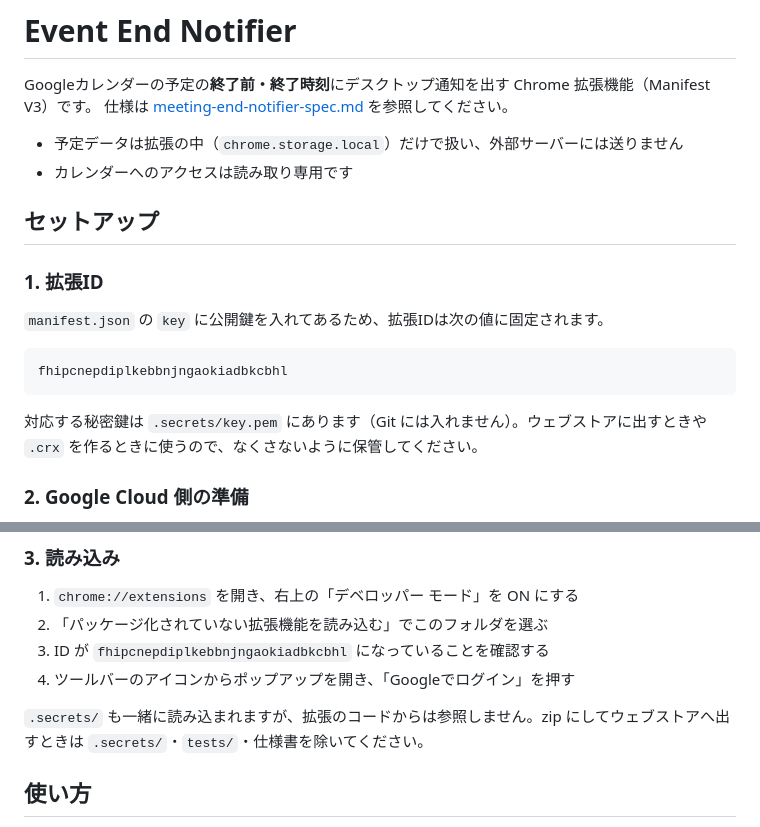
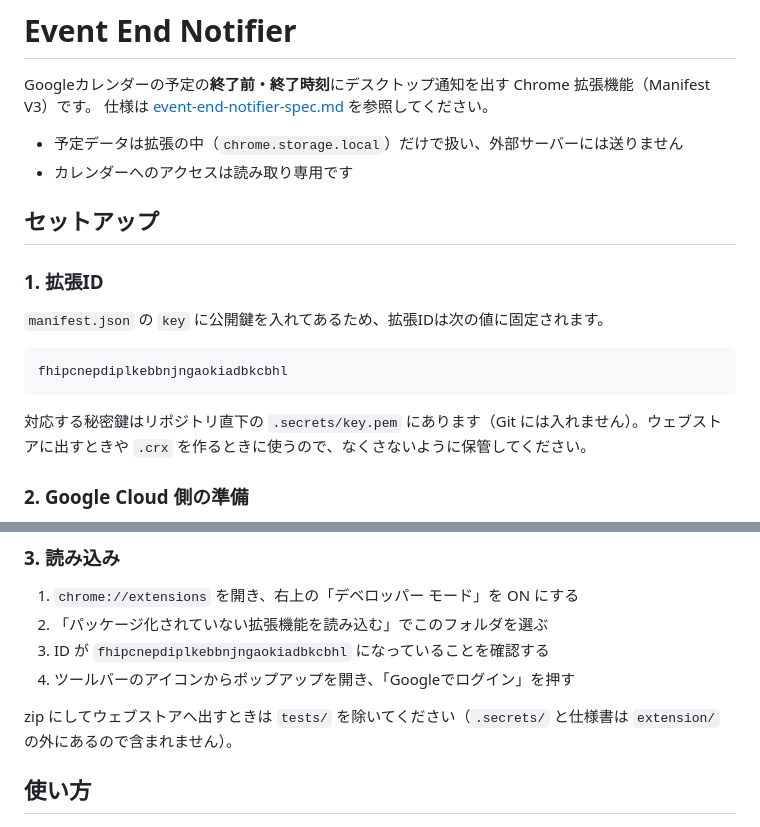
Before and after one commit to 710ooooo/event-end-notifier, a Markdown page: extension/README.md, 2 parts joined by grey strips. Rendered like a GitHub page.

````diff
--- a/extension/README.md
+++ b/extension/README.md
@@ -1,7 +1,7 @@
 # Event End Notifier
 
 Googleカレンダーの予定の**終了前・終了時刻**にデスクトップ通知を出す Chrome 拡張機能（Manifest V3）です。
-仕様は [meeting-end-notifier-spec.md](../_docs/meeting-end-notifier-spec.md) を参照してください。
+仕様は [event-end-notifier-spec.md](../_docs/event-end-notifier-spec.md) を参照してください。
 
 - 予定データは拡張の中（`chrome.storage.local`）だけで扱い、外部サーバーには送りません
 - カレンダーへのアクセスは読み取り専用です
@@ -16,7 +16,7 @@ Googleカレンダーの予定の**終了前・終了時刻**にデスクトッ
 fhipcnepdiplkebbnjngaokiadbkcbhl
 ```
 
-対応する秘密鍵は `.secrets/key.pem` にあります（Git には入れません）。ウェブストアに出すときや `.crx` を作るときに使うので、なくさないように保管してください。
+対応する秘密鍵はリポジトリ直下の `.secrets/key.pem` にあります（Git には入れません）。ウェブストアに出すときや `.crx` を作るときに使うので、なくさないように保管してください。
 
 ### 2. Google Cloud 側の準備
 
@@ -38,7 +38,7 @@ fhipcnepdiplkebbnjngaokiadbkcbhl
 3. ID が `fhipcnepdiplkebbnjngaokiadbkcbhl` になっていることを確認する
 4. ツールバーのアイコンからポップアップを開き、「Googleでログイン」を押す
 
-`.secrets/` も一緒に読み込まれますが、拡張のコードからは参照しません。zip にしてウェブストアへ出すときは `.secrets/`・`tests/`・仕様書を除いてください。
+zip にしてウェブストアへ出すときは `tests/` を除いてください（`.secrets/` と仕様書は `extension/` の外にあるので含まれません）。
 
 ## 使い方
 
````
Also changed, not shown: _docs/event-end-notifier-spec.md (added, +309 -0 lines), _docs/meeting-end-notifier-spec.md (deleted, +0 -224 lines).
